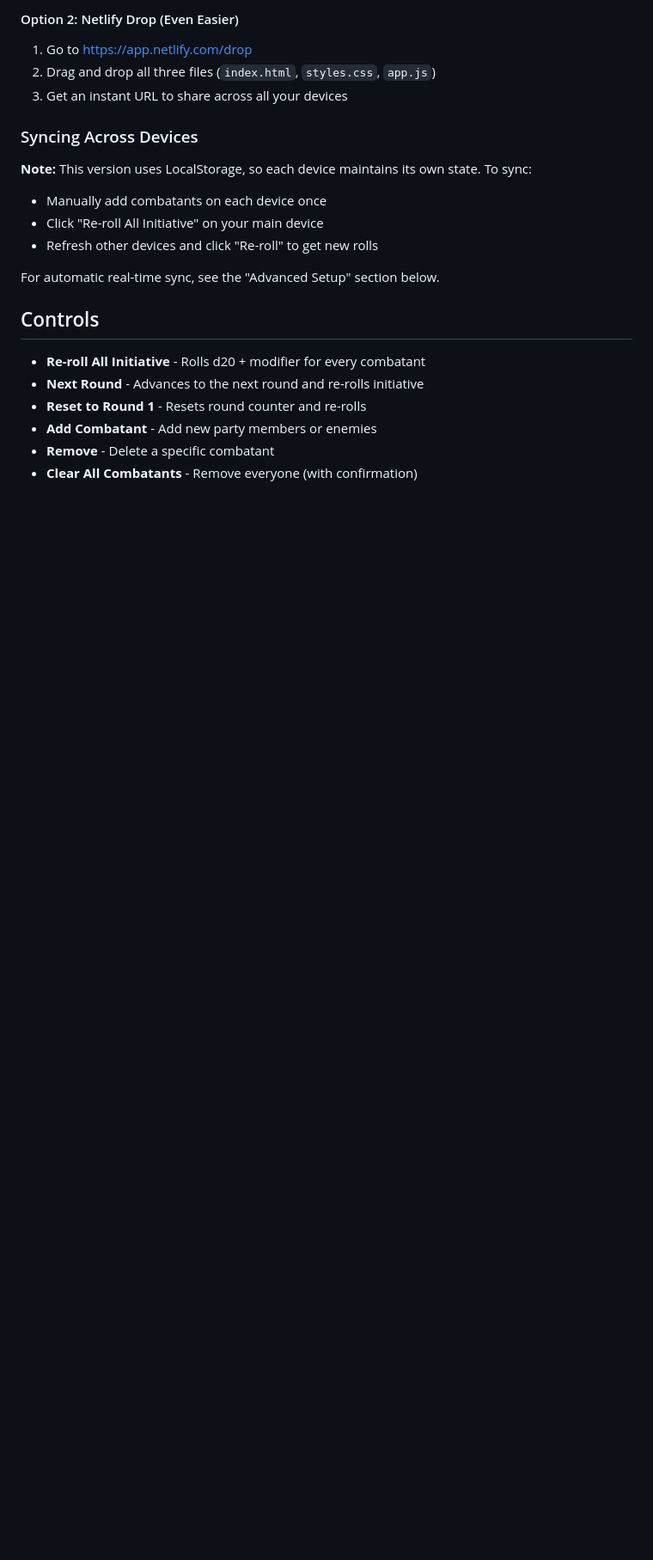
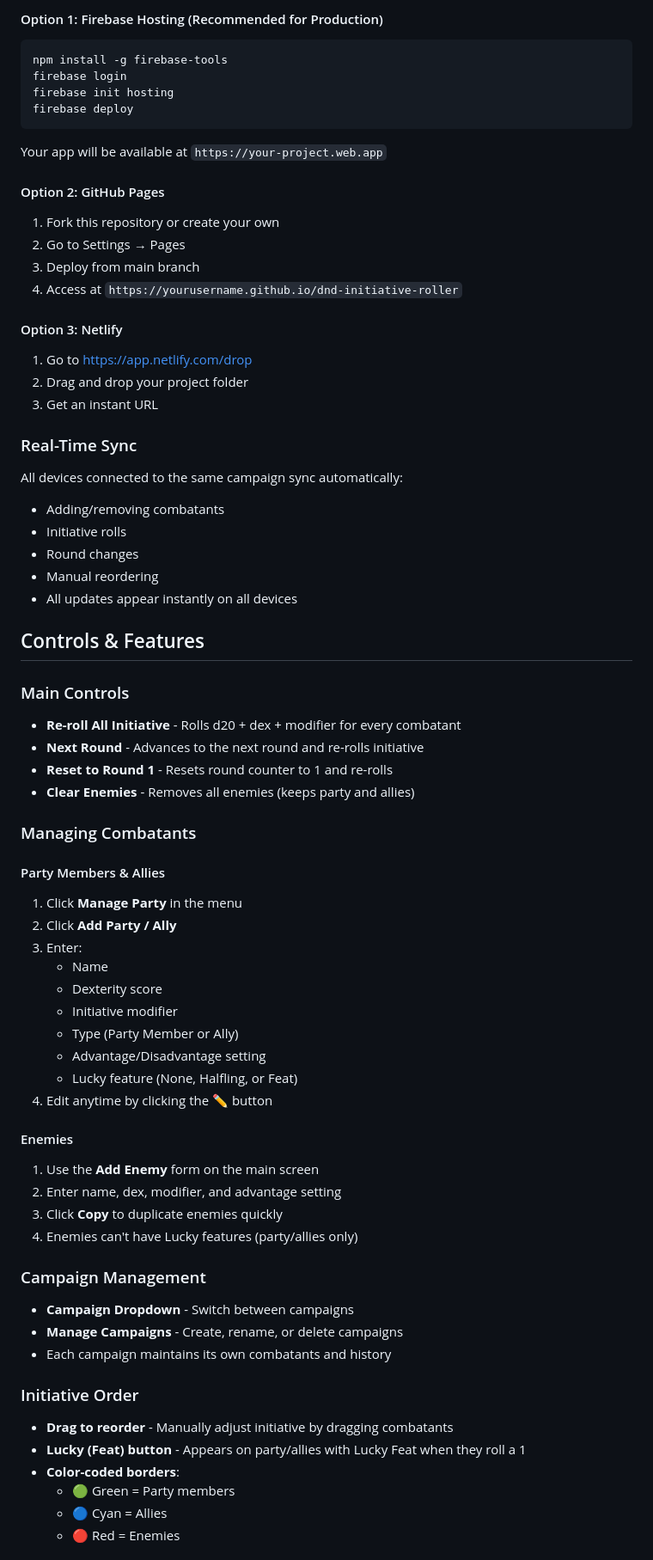
Before and after one commit to Nietsneflow/dnd-initiative-roller, a Markdown page: README.md, the part around one of its changes. Shown at 86% size. Rendered like a GitHub page; blank space fills up the shorter version.

````diff
--- a/README.md
+++ b/README.md
@@ -36,24 +63,75 @@ Now you can access this URL from your tablet, TV browser, or any device!
 
-#### Option 2: Netlify Drop (Even Easier)
+#### Option 1: Firebase Hosting (Recommended for Production)
+
+```bash
+npm install -g firebase-tools
+firebase login
+firebase init hosting
+firebase deploy
+```
+
+Your app will be available at `https://your-project.web.app`
+
+#### Option 2: GitHub Pages
+
+1. Fork this repository or create your own
+2. Go to Settings → Pages
+3. Deploy from main branch
+4. Access at `https://yourusername.github.io/dnd-initiative-roller`
+
+#### Option 3: Netlify
 
 1. Go to https://app.netlify.com/drop
-2. Drag and drop all three files (`index.html`, `styles.css`, `app.js`)
-3. Get an instant URL to share across all your devices
+2. Drag and drop your project folder
+3. Get an instant URL
 
-### Syncing Across Devices
+### Real-Time Sync
 
-**Note:** This version uses LocalStorage, so each device maintains its own state. To sync:
-- Manually add combatants on each device once
-- Click "Re-roll All Initiative" on your main device
-- Refresh other devices and click "Re-roll" to get new rolls
+All devices connected to the same campaign sync automatically:
+- Adding/removing combatants
+- Initiative rolls
+- Round changes
+- Manual reordering
+- All updates appear instantly on all devices
 
-For automatic real-time sync, see the "Advanced Setup" section below.
+## Controls & Features
 
-## Controls
+### Main Controls
+- **Re-roll All Initiative** - Rolls d20 + dex + modifier for every combatant
+- **Next Round** - Advances to the next round and re-rolls initiative
+- **Reset to Round 1** - Resets round counter to 1 and re-rolls
+- **Clear Enemies** - Removes all enemies (keeps party and allies)
 
-- **Re-roll All Initiative** - Rolls d20 + modifier for every combatant
-- **Next Round** - Advances to the next round and re-rolls initiative
-- **Reset to Round 1** - Resets round counter and re-rolls
-- **Add Combatant** - Add new party members or enemies
-- **Remove** - Delete a specific combatant
-- **Clear All Combatants** - Remove everyone (with confirmation)
+### Managing Combatants
+
+#### Party Members & Allies
+1. Click **Manage Party** in the menu
+2. Click **Add Party / Ally**
+3. Enter:
+   - Name
+   - Dexterity score
+   - Initiative modifier
+   - Type (Party Member or Ally)
+   - Advantage/Disadvantage setting
+   - Lucky feature (None, Halfling, or Feat)
+4. Edit anytime by clicking the ✏️ button
+
+#### Enemies
+1. Use the **Add Enemy** form on the main screen
+2. Enter name, dex, modifier, and advantage setting
+3. Click **Copy** to duplicate enemies quickly
+4. Enemies can't have Lucky features (party/allies only)
+
+### Campaign Management
+- **Campaign Dropdown** - Switch between campaigns
+- **Manage Campaigns** - Create, rename, or delete campaigns
+- Each campaign maintains its own combatants and history
+
+### Initiative Order
+- **Drag to reorder** - Manually adjust initiative by dragging combatants
+- **Lucky (Feat) button** - Appears on party/allies with Lucky Feat when they roll a 1
+- **Color-coded borders**:
+  - 🟢 Green = Party members
+  - 🔵 Cyan = Allies
+  - 🔴 Red = Enemies
+
````
Also changed, not shown: other parts of README.md (+173 -40 lines).
